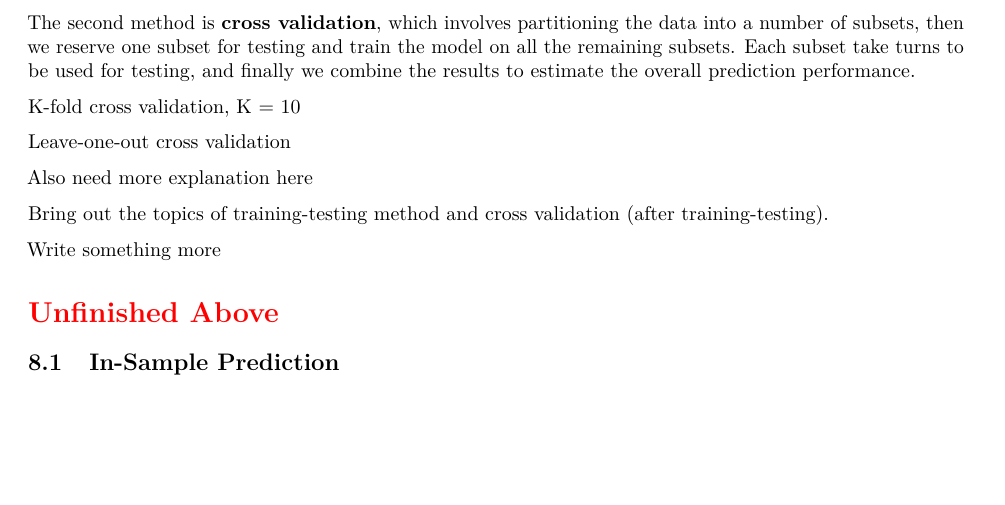
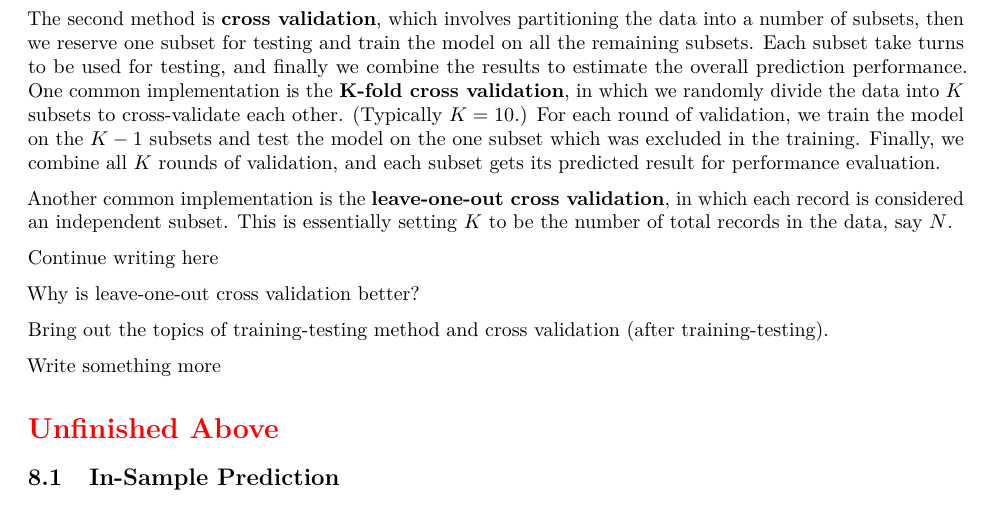
Before and after one commit to star1327p/Exam-Scores-PTT, an R Markdown document (PTT_Analysis_of_Test_Scores_Unfinished.Rmd): part of page 24 of 31 before the commit and part of page 24 of 32 after it, cut so that both start at the same text, the shorter picture padded with empty space. The pictures show the output file PTT_Analysis_of_Test_Scores_Unfinished.pdf that the author committed with the source.

Commit message:
explained K-fold cross validation

```diff
--- a/PTT_Analysis_of_Test_Scores_Unfinished.Rmd
+++ b/PTT_Analysis_of_Test_Scores_Unfinished.Rmd
@@ -682,18 +684,13 @@ However, the goal of building this model is to optimize the performance for futu
 
 Structure of this chapter
 
+The second method is **cross validation**, which involves partitioning the data into a number of subsets, then we reserve one subset for testing and train the model on all the remaining subsets. Each subset take turns to be used for testing, and finally we combine the results to estimate the overall prediction performance. One common implementation is the **K-fold cross validation**, in which we randomly divide the data into $K$ subsets to cross-validate each other. (Typically $K=10$.) For each round of validation, we train the model on the $K-1$ subsets and test the model on the one subset which was excluded in the training. Finally, we combine all $K$ rounds of validation, and each subset gets its predicted result for performance evaluation.
 
-In the later sections, we will demonstrate two methods to implement out-of-sample prediction, and the first method is to **randomly divide the data into a training set and a testing set**. Then we use the training set to train the model for the parameters, and use the testing set to evaluate the model performance. In other words, the model is trained on some data independent of the testing set, because it would not see the testing data beforehand. Using unseen data is helpful to get a better measure of the prediction power of the model. An extension is to divide the data into **training, validation, and testing** sets. We still use the training set to train the model, but we use the validation set to fine-tune the model parameters.^[<https://towardsdatascience.com/train-validation-and-test-sets-72cb40cba9e7>] Finally we test the model using the testing set. By incorporating a validation set as a mid-step, we do not look at the model results for the testing set until the end. This further reduces the risk of overfitting the testing data.
+Another common implementation is the **leave-one-out cross validation**, in which each record is considered an independent subset. This is essentially setting $K$ to be the number of total records in the data, say $N$.
 
-Need more explanation here
+Continue writing here
 
-The second method is **cross validation**, which involves partitioning the data into a number of subsets, then we reserve one subset for testing and train the model on all the remaining subsets. Each subset take turns to be used for testing, and finally we combine the results to estimate the overall prediction performance.
-
-K-fold cross validation, K = 10
-
-Leave-one-out cross validation
-
-Also need more explanation here
+Why is leave-one-out cross validation better?
 
 Bring out the topics of training-testing method and cross validation (after training-testing).
 
```
Also changed, not shown: PTT_Analysis_of_Test_Scores_Unfinished.pdf, PTT_Analysis_of_Test_Scores_Unfinished.Rmd (2 more changed lines).
